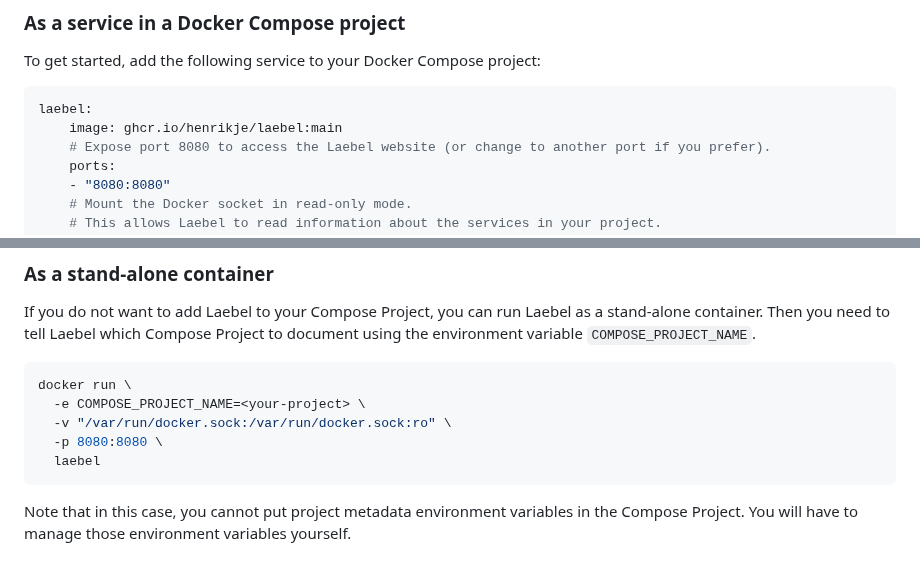
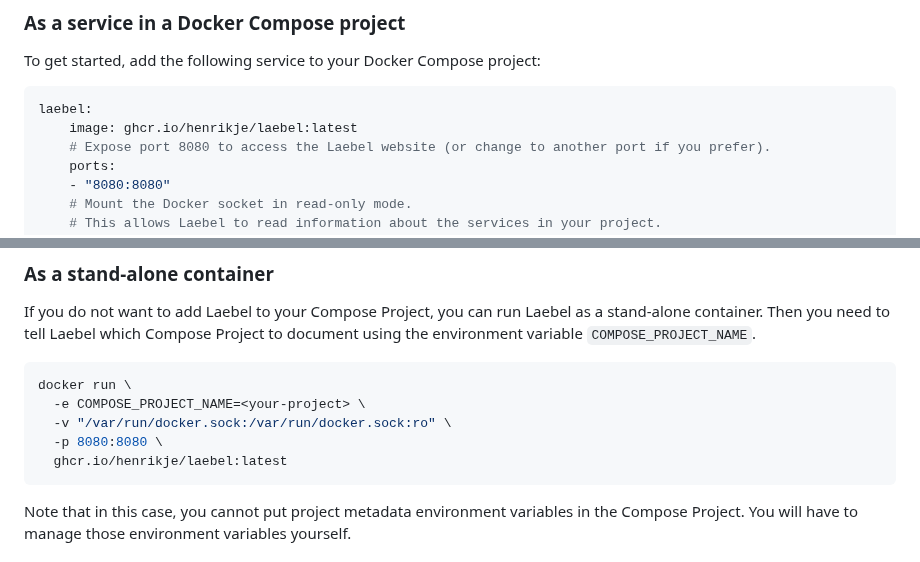
Before and after one commit to henrikje/laebel, a Markdown page: README.md, 2 parts joined by grey strips. GitHub-like rendering.

Commit message:
Updated README to use latest tag.

````diff
--- a/README.md
+++ b/README.md
@@ -31,7 +31,7 @@ To get started, add the following service to your Docker Compose project:
 
 ```yaml
 laebel:
-    image: ghcr.io/henrikje/laebel:main
+    image: ghcr.io/henrikje/laebel:latest
     # Expose port 8080 to access the Laebel website (or change to another port if you prefer).
     ports:
     - "8080:8080"
@@ -53,7 +53,7 @@ docker run \
   -e COMPOSE_PROJECT_NAME=<your-project> \
   -v "/var/run/docker.sock:/var/run/docker.sock:ro" \
   -p 8080:8080 \
-  laebel
+  ghcr.io/henrikje/laebel:latest
 ```
 
 Note that in this case, you cannot put project metadata environment variables in the Compose Project.
````
